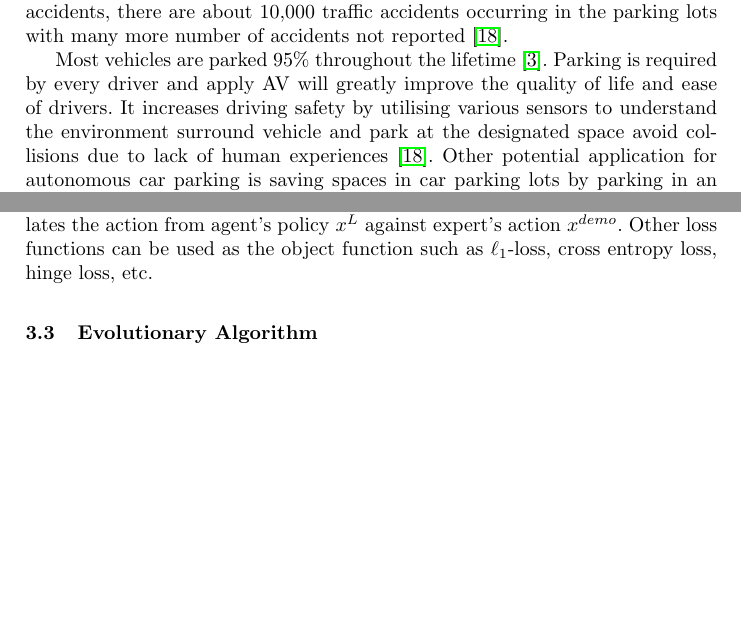
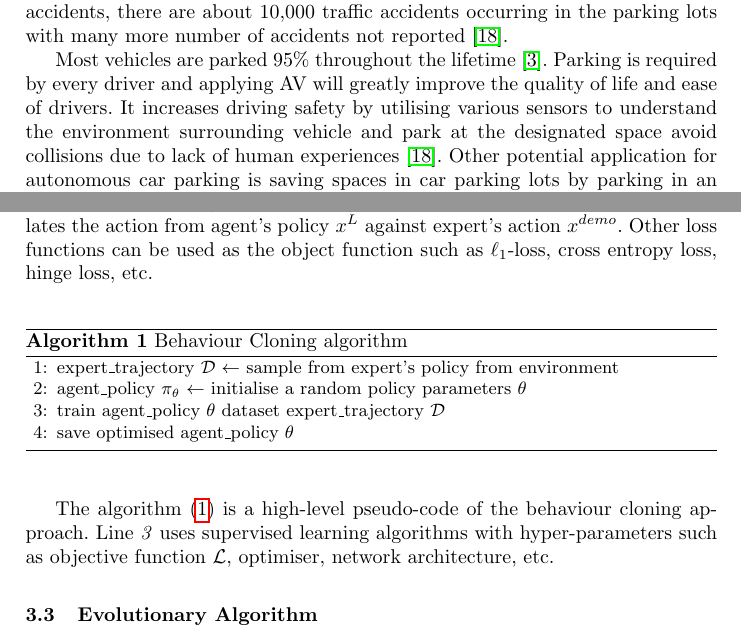
Before and after one commit to Lplenka/Autonomous-Car-Parking, a LaTeX thesis (report/report.tex): two parts of pages 1 and 3 of 4 before the commit and two parts of pages 1 and 3 of 5 after it, joined at a grey line, cut so that both start at the same text, the shorter picture padded with empty space. Compiled offline with pdfLaTeX.

Commit message:
updated problem definition and algorithm

```diff
--- a/report/report.tex
+++ b/report/report.tex
@@ -58,7 +58,7 @@ The Autonomous Vehicle (AV) industry is one of the most active and promising are
 Car parking is challenging and disliked by most drivers due to time required searching for spaces, risk of scratching vehicle, safety of pedestrian, etc \cite{baburaj2021smart}\cite{bosch_global_2022}. It requires the driver to estimate the space required for the car and manoeuvre it into available space by controlling the steering angle and accelerator. While in fact the traffic report statistics survery results found in 12 million traffic accidents, there are about 10,000 traffic accidents occurring in the parking lots with many more number of accidents not reported \cite{wang2014automatic}.
 
 % TODO: Why is it relevant
-Most vehicles are parked $95\%$ throughout the lifetime \cite{choi2019self}. Parking is required by every driver and apply AV will greatly improve the quality of life and ease of drivers. It increases driving safety by utilising various sensors to understand the environment surround vehicle and park at the designated space avoid collisions due to lack of human experiences \cite{wang2014automatic}. Other potential application for autonomous car parking is saving spaces in car parking lots by parking in an optimal grid resulting in a much efficient parking lot capable of more car \cite{choi2019self}.
+Most vehicles are parked $95\%$ throughout the lifetime \cite{choi2019self}. Parking is required by every driver and applying AV will greatly improve the quality of life and ease of drivers. It increases driving safety by utilising various sensors to understand the environment surrounding vehicle and park at the designated space avoid collisions due to lack of human experiences \cite{wang2014automatic}. Other potential application for autonomous car parking is saving spaces in car parking lots by parking in an optimal grid resulting in a much efficient parking lot capable of more car \cite{choi2019self}.
 
 % TODO: Introduce background information required to understand the problem and concepts that you will developed
 The highway-env github repository\footnote{https://github.com/eleurent/highway-env} contains a collection of autonomous driving and tactical decision-making tasks environment \cite{highway-env}. The parking environment\footnote{id of "parking-v0"} is selected for the project which is a goal-conditioned continuous control task in a given space with a vehicle aiming to reach the destination point. The parking environment uses a grid like layout similar to actual car parks. the vehicle requires input of the steering angle and accelerator. Policy based algorithm is commonly used for autonomous vehicles instead of value based algorithm due its large action decision requiring huge memory \cite{takehara2021autonomous}.
@@ -112,13 +112,17 @@ Equation \ref{eq:bc_dataset} describes the dataset represented by a set of contr
 \end{equation}
 The quadratic loss function also known as $\ell_2$-loss or least squares (LS) in equation (\ref{eq:bc_l2}) is commonly used as an objective function and most optimiser libraries include additional regularisation term. The $x$ terms are vectors and loss calculates the action from agent's policy $x^L$ against expert's action $x^{demo}$. Other loss functions can be used as the object function such as $\ell_1$-loss, cross entropy loss, hinge loss, etc.
 
-%\begin{algorithm}
-%  \caption{Behaviour Cloning algorithm abstract \cite{osa2018algorithmic}}
-%  \label{alg:bc_abstract}
-%  \begin{algorithmic}[1]
-%    \STATE Create dataset $\mathcal{D}$ set of trajectories from expert  \label{op0}
-%  \end{algorithmic}
-%\end{algorithm}
+\begin{algorithm}
+  \caption{Behaviour Cloning algorithm}
+  \label{alg:bc_abstract}
+  \begin{algorithmic}[1]
+    \STATE expert\_trajectory $\mathcal{D}$ $\leftarrow$ sample from expert's policy from environment \label{op0}
+    \STATE agent\_policy $\pi_\theta$ $\leftarrow$ initialise a random policy parameters $\theta$ \label{op1}
+    \STATE train agent\_policy $\theta$ dataset expert\_trajectory $\mathcal{D}$  \label{op2}
+    \STATE save optimised agent\_policy $\theta$ \label{op4}
+  \end{algorithmic}
+\end{algorithm}
+The algorithm (\ref{alg:bc_abstract}) is a high-level pseudo-code of the behaviour cloning approach. Line \emph{3} uses supervised learning algorithms with hyper-parameters such as objective function $\mathcal{L}$, optimiser, network architecture, etc.
 
 \subsection{Evolutionary Algorithm}
 
```
Also changed, not shown: report/report.pdf.
